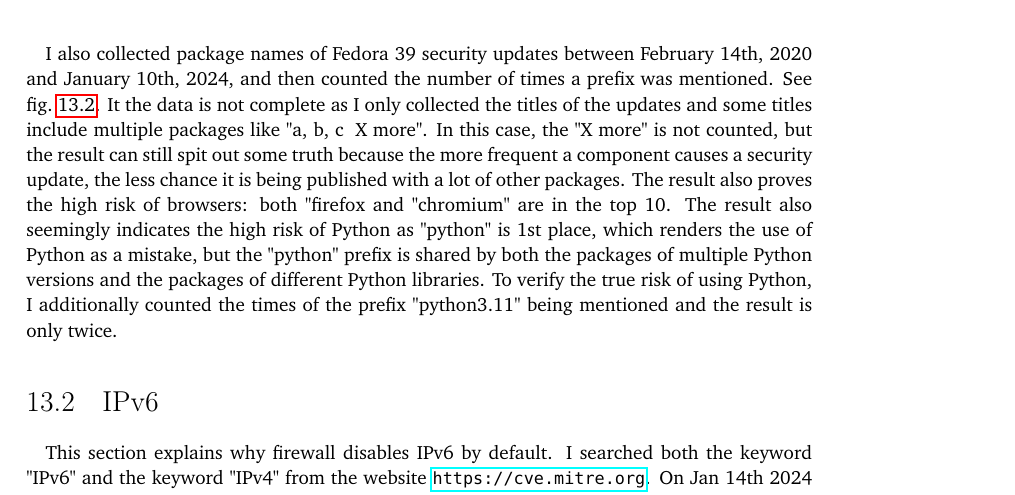
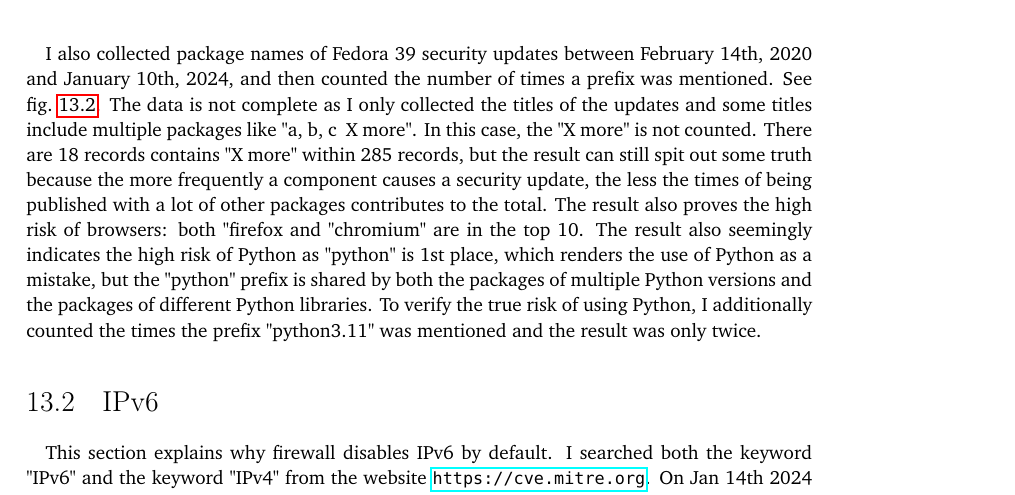
Before and after one commit to YongBinnnnnnnnnnnnnnnnnnnnnnnnnnnnnnnnn/hood, a LaTeX thesis (paper/paper.tex): part of page 59 of 71, cut so that both start at the same text. Compiled offline with pdfLaTeX.

Commit message:
Update paper.tex

```diff
--- a/paper/paper.tex
+++ b/paper/paper.tex
@@ -688,7 +688,7 @@ It also demonstrates why firewall disables wireless by default: Both "Wi-Fi" and
   \label{fig:fedora-sec-update}
 \end{figure}
 \paragraph{}
-I also collected package names of Fedora 39 security updates between February 14th, 2020 and January 10th, 2024, and then counted the number of times a prefix was mentioned. See \cref{fig:fedora-sec-update}. It the data is not complete as I only collected the titles of the updates and some titles include multiple packages like "a, b, c & X more". In this case, the "X more" is not counted, but the result can still spit out some truth because the more frequent a component causes a security update, the less chance it is being published with a lot of other packages. The result also proves the high risk of browsers: both "firefox and "chromium" are in the top 10. The result also seemingly indicates the high risk of Python as "python" is 1st place, which renders the use of Python as a mistake, but the "python" prefix is shared by both the packages of multiple Python versions and the packages of different Python libraries. To verify the true risk of using Python, I additionally counted the times of the prefix "python3.11" being mentioned and the result is only twice.
+I also collected package names of Fedora 39 security updates between February 14th, 2020 and January 10th, 2024, and then counted the number of times a prefix was mentioned. See \cref{fig:fedora-sec-update}. The data is not complete as I only collected the titles of the updates and some titles include multiple packages like "a, b, c & X more". In this case, the "X more" is not counted. There are 18 records contains "X more" within 285 records, but the result can still spit out some truth because the more frequently a component causes a security update, the less the times of being published with a lot of other packages contributes to the total. The result also proves the high risk of browsers: both "firefox and "chromium" are in the top 10. The result also seemingly indicates the high risk of Python as "python" is 1st place, which renders the use of Python as a mistake, but the "python" prefix is shared by both the packages of multiple Python versions and the packages of different Python libraries. To verify the true risk of using Python, I additionally counted the times the prefix "python3.11" was mentioned and the result was only twice.
 
 \section{IPv6}
 \paragraph{}
```
